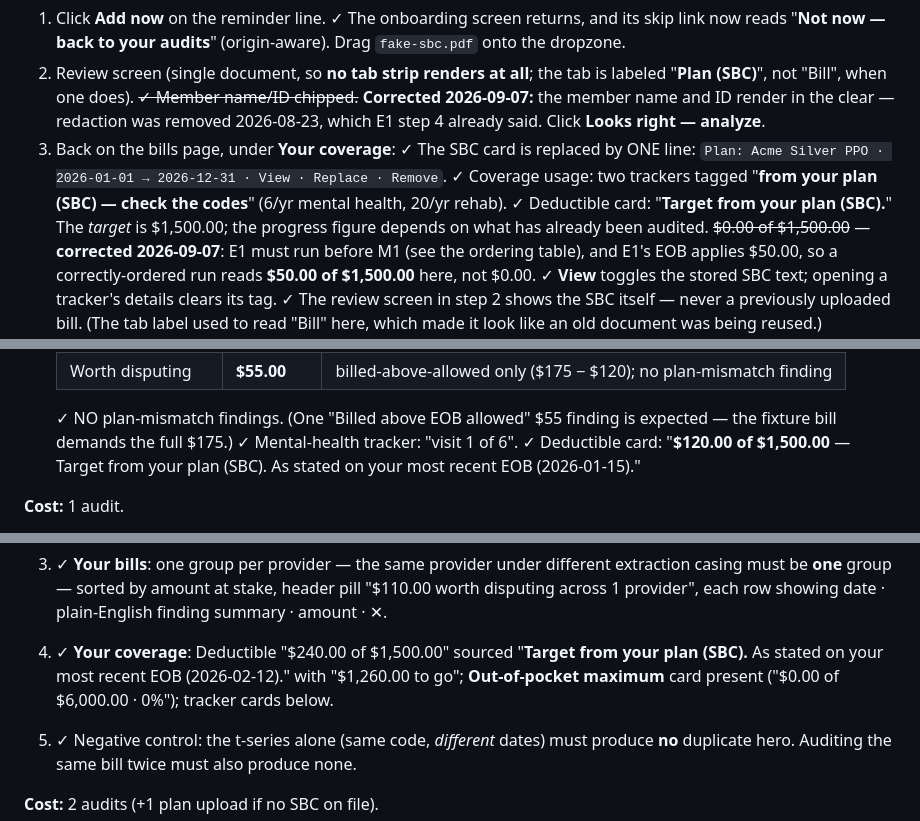
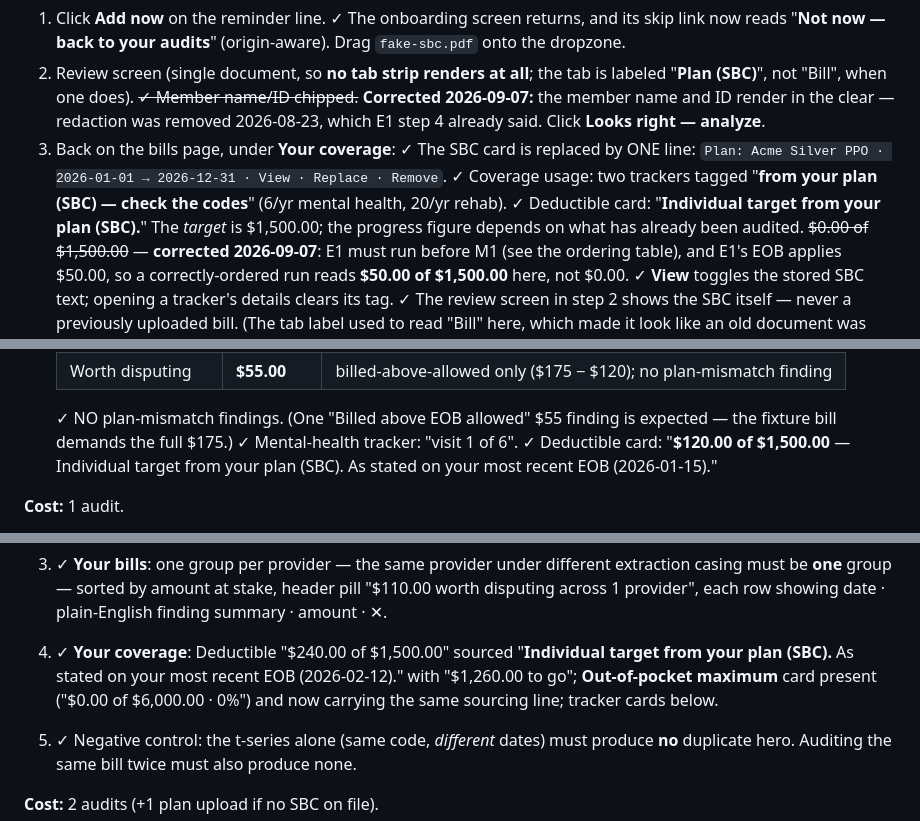
Before and after one commit to matthewchung74/useclaimright, a Markdown page: docs/TESTING.md, 3 parts joined by grey strips. Rendered like a GitHub page.

Commit message:
Update the deductible sourcing expectations the scope label made stale
D1, M1 and M3 all assert on the exact string "Target from your plan
(SBC)." That line now reads "Individual target from your plan (SBC)." —
verified on production today against the Proton account, which renders
"$360.00 of $500.00 · Individual target from your plan (SBC). As stated
on your most recent EOB (2026-04-15)" plus both conflict notes.

D1 step 4 also gains the out-of-pocket line, which did not exist when
that step was written: the OOP card had a conflict note and no sourcing
at all, so a reader comparing it against the plan would have found a
sentence the document never predicted.

The two historical mentions in E3 and E5 keep their original wording,
because they record what the card said on the day the bug was found.
A note beside them says what to match on when re-running instead.

Co-Authored-By: Claude Opus 5 <noreply@anthropic.com>
Claude-Session: https://claude.ai/code/session_017nABwB4E3qPULQt8fvw13u

```diff
--- a/docs/TESTING.md
+++ b/docs/TESTING.md
@@ -314,7 +314,7 @@ hovers red, not teal, as the plan requires.
 3. Back on the bills page, under **Your coverage**:
    ✓ The SBC card is replaced by ONE line: `Plan: Acme Silver PPO · 2026-01-01 → 2026-12-31 · View · Replace · Remove`.
    ✓ Coverage usage: two trackers tagged "**from your plan (SBC) — check the codes**" (6/yr mental health, 20/yr rehab).
-   ✓ Deductible card: "**Target from your plan (SBC).**" The *target* is $1,500.00; the progress
+   ✓ Deductible card: "**Individual target from your plan (SBC).**" The *target* is $1,500.00; the progress
      figure depends on what has already been audited. ~~$0.00 of $1,500.00~~ — **corrected
      2026-09-07**: E1 must run before M1 (see the ordering table), and E1's EOB applies $50.00,
      so a correctly-ordered run reads **$50.00 of $1,500.00** here, not $0.00.
@@ -379,7 +379,7 @@ $95.00, worth disputing **$150.00** — `billed_vs_allowed_mismatch` $115.00 hig
 
    ✓ NO plan-mismatch findings. (One "Billed above EOB allowed" $55 finding is expected — the fixture bill demands the full $175.)
    ✓ Mental-health tracker: "visit 1 of 6".
-   ✓ Deductible card: "**$120.00 of $1,500.00** — Target from your plan (SBC). As stated on your most recent EOB (2026-01-15)."
+   ✓ Deductible card: "**$120.00 of $1,500.00** — Individual target from your plan (SBC). As stated on your most recent EOB (2026-01-15)."
 
 **Cost:** 1 audit.
 
@@ -565,7 +565,7 @@ behaviour, not the remark path.
    *That last row is the point of this plan: the $175 duplicate appears only on the dashboard, never in an individual report.*
 2. ✓ **Hero card** at the top of "Bills & coverage": a yellow ribbon "FOUND BY COMPARING YOUR BILLS TO EACH OTHER", **$175.00 at stake**, "The same visit is on two statements", naming the provider, 90837, and Feb 12 2026, with **Statement A / Statement B** each showing its audited date and amount (never a statement number), plus a "Why this was flagged" explainer. Clicking a statement opens that audit.
 3. ✓ **Your bills**: one group per provider — the same provider under different extraction casing must be **one** group — sorted by amount at stake, header pill "$110.00 worth disputing across 1 provider", each row showing date · plain-English finding summary · amount · ✕.
-4. ✓ **Your coverage**: Deductible "$240.00 of $1,500.00" sourced "**Target from your plan (SBC).** As stated on your most recent EOB (2026-02-12)." with "$1,260.00 to go"; **Out-of-pocket maximum** card present ("$0.00 of $6,000.00 · 0%"); tracker cards below.
+4. ✓ **Your coverage**: Deductible "$240.00 of $1,500.00" sourced "**Individual target from your plan (SBC).** As stated on your most recent EOB (2026-02-12)." with "$1,260.00 to go"; **Out-of-pocket maximum** card present ("$0.00 of $6,000.00 · 0%") and now carrying the same sourcing line; tracker cards below.
 5. ✓ Negative control: the t-series alone (same code, *different* dates) must produce **no** duplicate hero. Auditing the same bill twice must also produce none.
 
 **Cost:** 2 audits (+1 plan upload if no SBC on file).
```
Also changed, not shown: other parts of docs/TESTING.md (+2 -0 lines).
